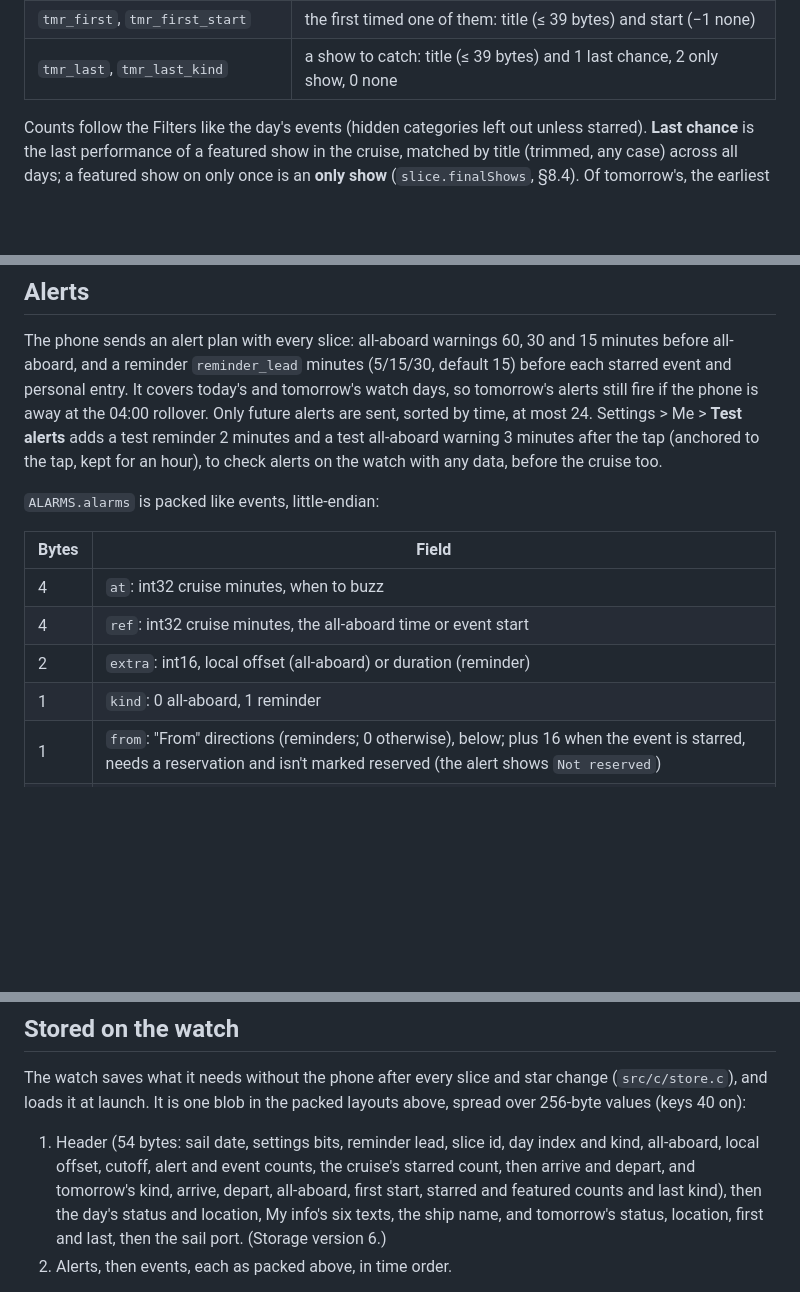
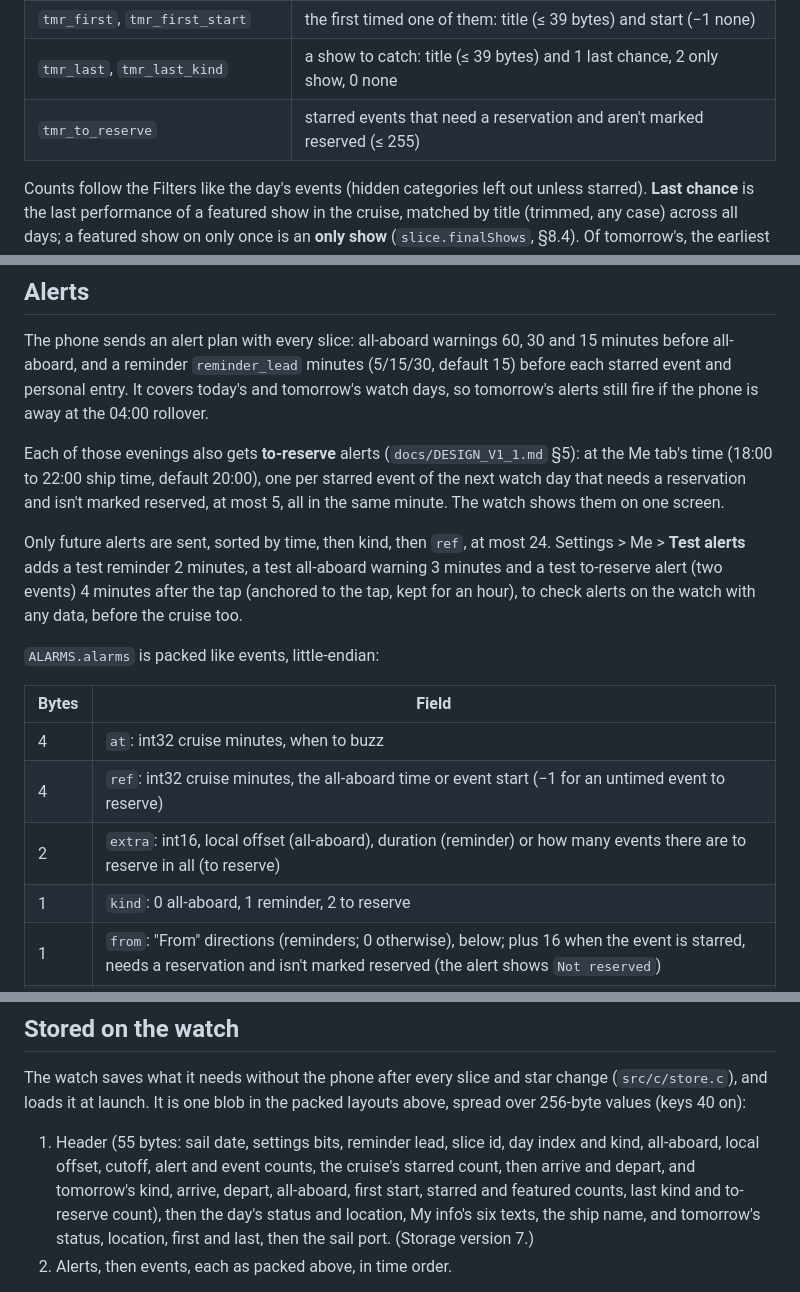
Before and after one commit to MrArron/royal-pebble, a Markdown page: docs/WATCH_PROTOCOL.md, 3 parts joined by grey strips. GitHub-like rendering; blank space fills up the shorter version.

```diff
--- a/docs/WATCH_PROTOCOL.md
+++ b/docs/WATCH_PROTOCOL.md
@@ -73,6 +73,7 @@ the watch only has today's events, so the phone works it out):
 | `tmr_featured` | featured events (≤ 255) |
 | `tmr_first`, `tmr_first_start` | the first timed one of them: title (≤ 39 bytes) and start (−1 none) |
 | `tmr_last`, `tmr_last_kind` | a show to catch: title (≤ 39 bytes) and 1 last chance, 2 only show, 0 none |
+| `tmr_to_reserve` | starred events that need a reservation and aren't marked reserved (≤ 255) |
 
 Counts follow the Filters like the day's events (hidden categories left out
 unless starred). **Last chance** is the last performance of a featured show in
@@ -141,19 +142,27 @@ The phone sends an alert plan with every slice: all-aboard warnings 60, 30 and 1
 minutes before all-aboard, and a reminder `reminder_lead` minutes (5/15/30,
 default 15) before each starred event and personal entry. It covers today's and
 tomorrow's watch days, so tomorrow's alerts still fire if the phone is away at the
-04:00 rollover. Only future alerts are sent, sorted by time, at most 24.
-Settings > Me > **Test alerts** adds a test reminder 2 minutes and a test
-all-aboard warning 3 minutes after the tap (anchored to the tap, kept for an
-hour), to check alerts on the watch with any data, before the cruise too.
+04:00 rollover.
+
+Each of those evenings also gets **to-reserve** alerts (`docs/DESIGN_V1_1.md`
+§5): at the Me tab's time (18:00 to 22:00 ship time, default 20:00), one per
+starred event of the next watch day that needs a reservation and isn't marked
+reserved, at most 5, all in the same minute. The watch shows them on one screen.
+
+Only future alerts are sent, sorted by time, then kind, then `ref`, at most 24.
+Settings > Me > **Test alerts** adds a test reminder 2 minutes, a test
+all-aboard warning 3 minutes and a test to-reserve alert (two events) 4 minutes
+after the tap (anchored to the tap, kept for an hour), to check alerts on the
+watch with any data, before the cruise too.
 
 `ALARMS.alarms` is packed like events, little-endian:
 
 | Bytes | Field |
 |---|---|
 | 4 | `at`: int32 cruise minutes, when to buzz |
-| 4 | `ref`: int32 cruise minutes, the all-aboard time or event start |
-| 2 | `extra`: int16, local offset (all-aboard) or duration (reminder) |
-| 1 | `kind`: 0 all-aboard, 1 reminder |
+| 4 | `ref`: int32 cruise minutes, the all-aboard time or event start (−1 for an untimed event to reserve) |
+| 2 | `extra`: int16, local offset (all-aboard), duration (reminder) or how many events there are to reserve in all (to reserve) |
+| 1 | `kind`: 0 all-aboard, 1 reminder, 2 to reserve |
 | 1 | `from`: "From" directions (reminders; 0 otherwise), below; plus 16 when the event is starred, needs a reservation and isn't marked reserved (the alert shows `Not reserved`) |
 | 4 | `where`: as in events (reminders; zeros for all-aboard), but relative to the previous venue when `from` is a route |
 | 1 + n | title (location or event title), ≤ 31 bytes |
@@ -280,12 +289,13 @@ The watch saves what it needs without the phone after every slice and star chang
 (`src/c/store.c`), and loads it at launch. It is one blob in the packed layouts
 above, spread over 256-byte values (keys 40 on):
 
-1. Header (54 bytes: sail date, settings bits, reminder lead, slice id, day
+1. Header (55 bytes: sail date, settings bits, reminder lead, slice id, day
    index and kind, all-aboard, local offset, cutoff, alert and event counts,
    the cruise's starred count, then arrive and depart, and tomorrow's kind, arrive, depart, all-aboard,
-   first start, starred and featured counts and last kind), then the day's
-   status and location, My info's six texts, the ship name, and tomorrow's
-   status, location, first and last, then the sail port. (Storage version 6.)
+   first start, starred and featured counts, last kind and to-reserve count),
+   then the day's status and location, My info's six texts, the ship name, and
+   tomorrow's status, location, first and last, then the sail port. (Storage
+   version 7.)
 2. Alerts, then events, each as packed above, in time order.
 
 The blob's budget follows `persist_get_max_size()`: the limit minus 1.5 kB kept
```
Also changed, not shown: docs/DESIGN_V1_1.md (+19 -2 lines).
